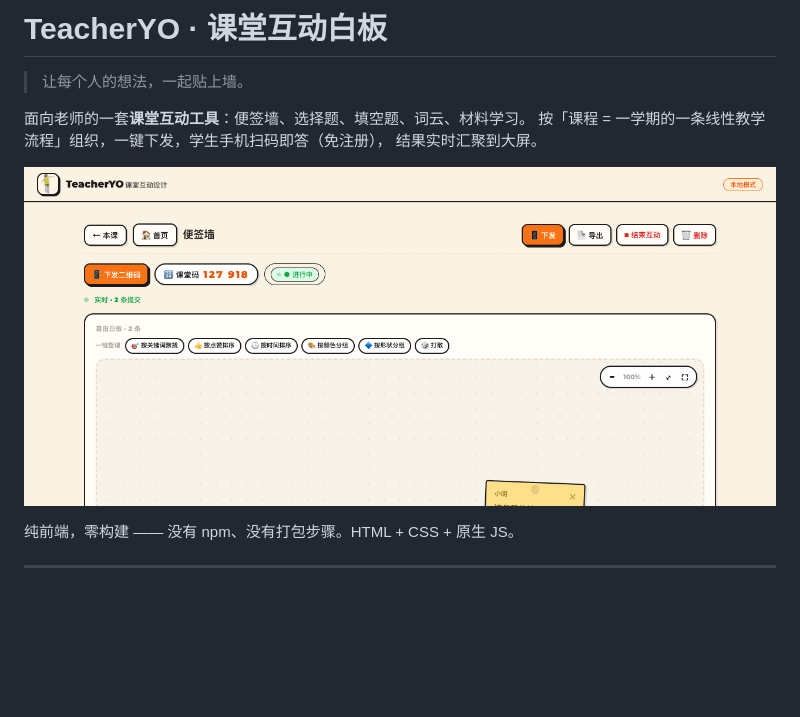
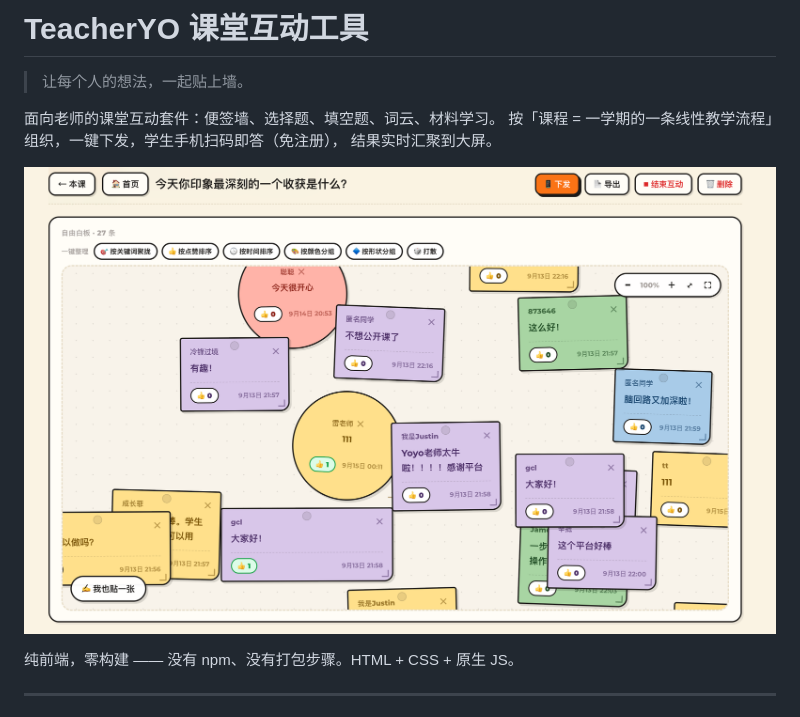
Before and after one commit to qiuyue-lab/teacheryo-whiteboard, a Markdown page: README.md, the part around one of its changes. Rendered like a GitHub page; pictures changed too: docs/teacher.png; blank space fills up the shorter version.

Commit message:
将项目名统一为「TeacherYO 课堂互动工具」并更换 README 首图
- README 标题改为「TeacherYO 课堂互动工具」，配套调整首句避免与标题重复
- README 首图替换为信息量更大的便签墙大屏实拍（含 27 条真实便签）
- AI-PROMPT.md 中的项目名同步更新

```diff
--- a/README.md
+++ b/README.md
@@ -1,8 +1,8 @@
-# TeacherYO · 课堂互动白板
+# TeacherYO 课堂互动工具
 
 > 让每个人的想法，一起贴上墙。
 
-面向老师的一套**课堂互动工具**：便签墙、选择题、填空题、词云、材料学习。
+面向老师的课堂互动套件：便签墙、选择题、填空题、词云、材料学习。
 按「课程 = 一学期的一条线性教学流程」组织，一键下发，学生手机扫码即答（免注册），
 结果实时汇聚到大屏。
 
```
Also changed, not shown: other parts of README.md (+1 -1 lines), AI-PROMPT.md (+1 -1 lines).
